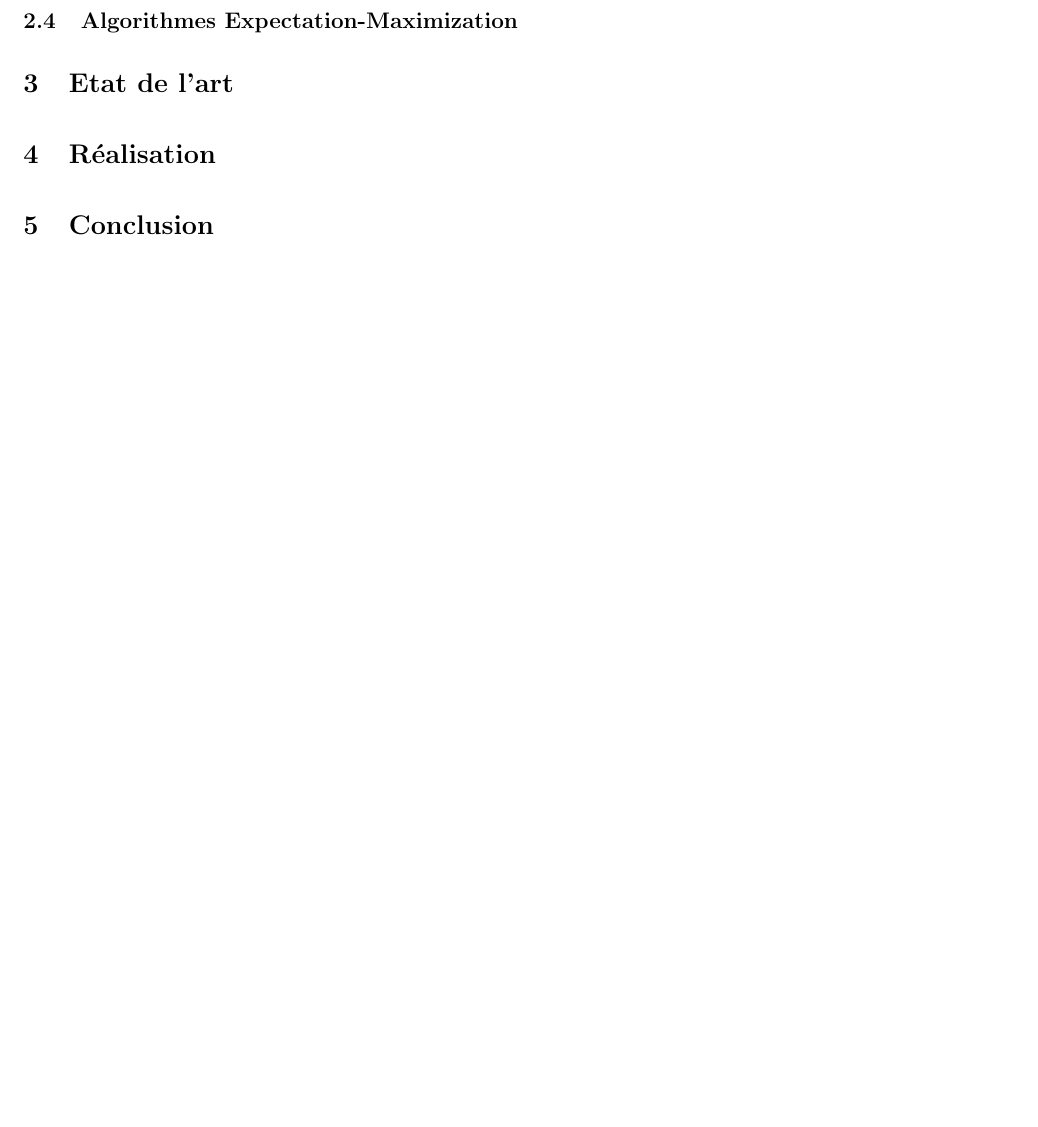
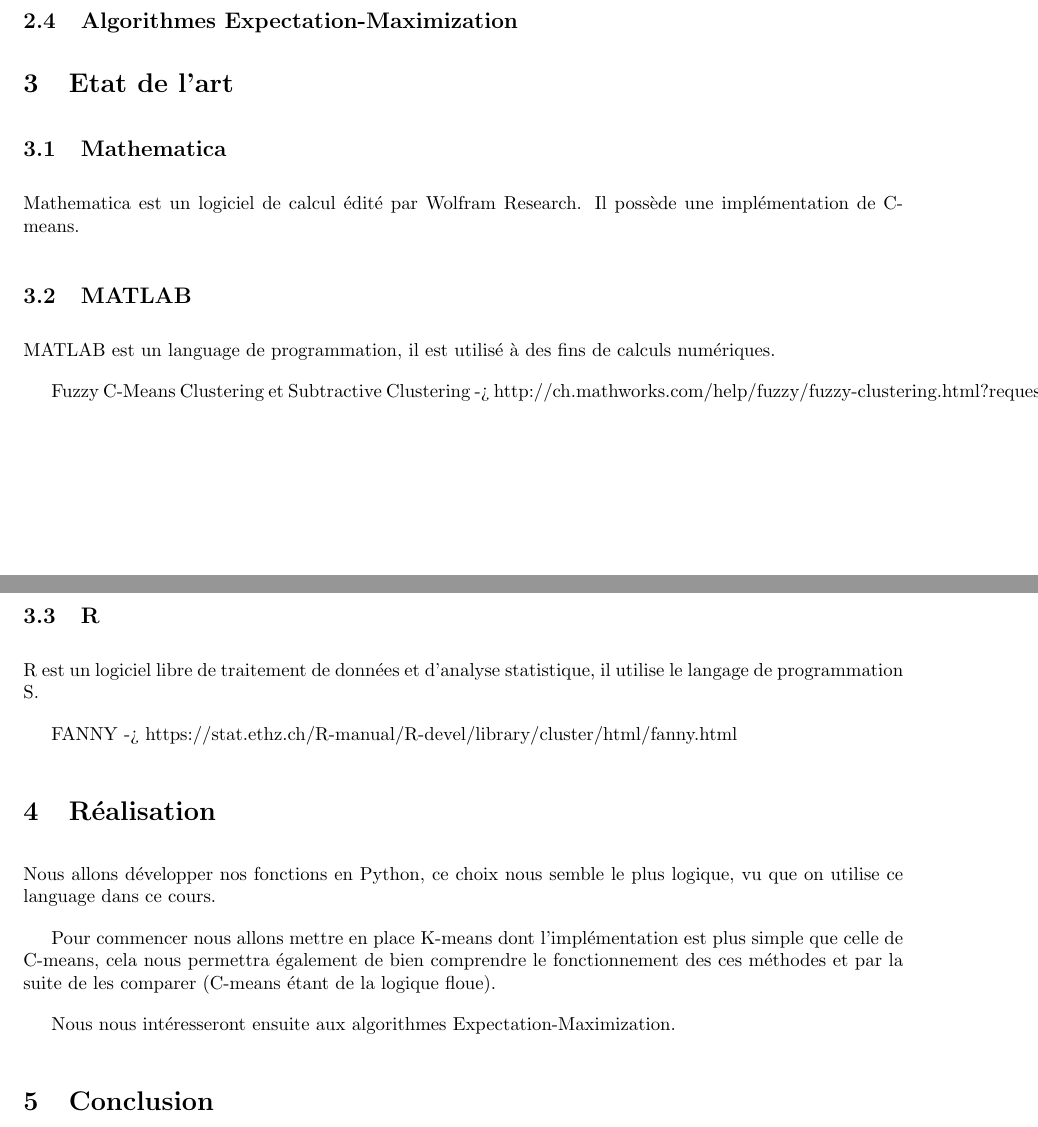
Before and after one commit to paranoodle/lfa-fclibrary, a LaTeX document (report/report.tex): part of page 2 of 2 before the commit and two parts of pages 2 and 3 of 3 after it, the two joined at a grey line, cut so that both start at the same text, the shorter picture padded with empty space. Compiled offline with pdfLaTeX.

Commit message:
etat de l'art, realisation

```diff
--- a/report/report.tex
+++ b/report/report.tex
@@ -41,7 +41,30 @@
 
   \section{Etat de l'art}
 
+  \subsection{Mathematica}
+
+  Mathematica est un logiciel de calcul édité par Wolfram Research. Il possède une implémentation de C-means.
+
+  \subsection{MATLAB}
+
+  MATLAB est un language de programmation, il est utilisé à des fins de calculs numériques.
+
+  Fuzzy C-Means Clustering et Subtractive Clustering -> http://ch.mathworks.com/help/fuzzy/fuzzy-clustering.html?requestedDomain=www.mathworks.com
+
+  \subsection{R}
+
+  R est un logiciel libre de traitement de données et d'analyse statistique, il utilise le langage de programmation S.
+
+  FANNY -> https://stat.ethz.ch/R-manual/R-devel/library/cluster/html/fanny.html
+
   \section{Réalisation}
+
+  Nous allons développer nos fonctions en Python, ce choix nous semble le plus logique, vu que on utilise ce language dans ce cours.
+
+  Pour commencer nous allons mettre en place K-means dont l'implémentation est plus simple que celle de C-means,
+  cela nous permettra également de bien comprendre le fonctionnement des ces méthodes et par la suite de les comparer (C-means étant de la logique floue).
+
+  Nous nous intéresseront ensuite aux algorithmes Expectation-Maximization.
 
   \section{Conclusion}
 
```
